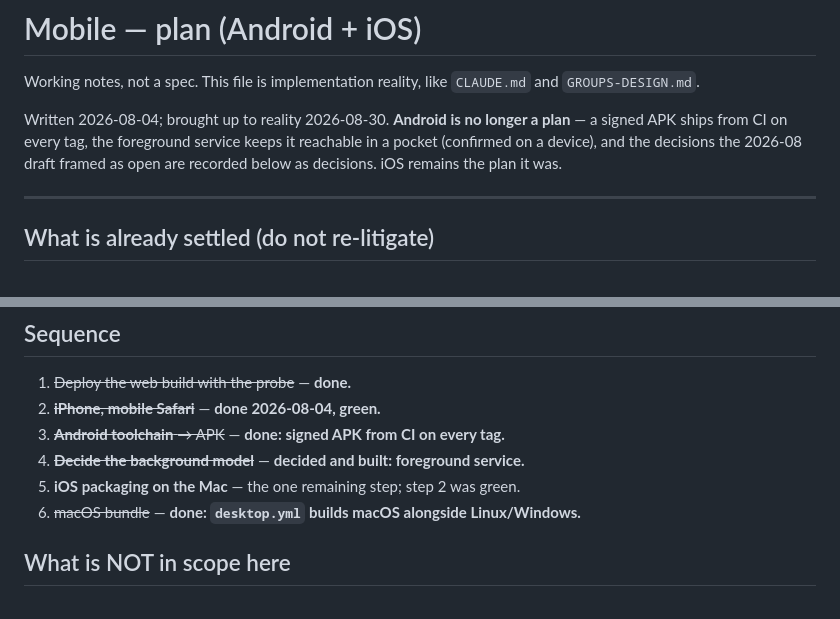
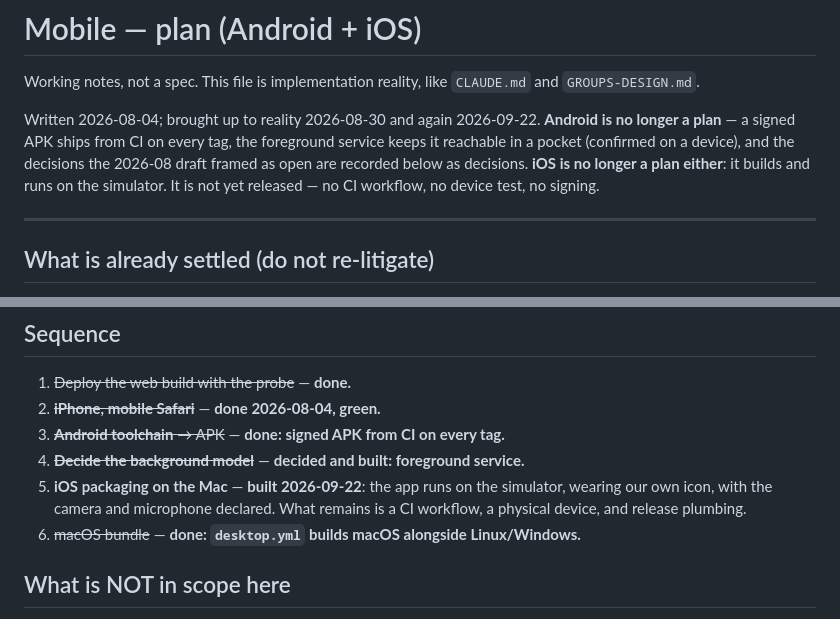
Before and after one commit to encedo/encedo-chat, a Markdown page: MOBILE-PLAN.md, 2 parts joined by grey strips. GitHub-like rendering.

```diff
--- a/MOBILE-PLAN.md
+++ b/MOBILE-PLAN.md
@@ -3,11 +3,12 @@
 Working notes, not a spec. This file is implementation reality, like `CLAUDE.md`
 and `GROUPS-DESIGN.md`.
 
-Written 2026-08-04; brought up to reality 2026-08-30. **Android is no longer a
-plan** — a signed APK ships from CI on every tag, the foreground service keeps
-it reachable in a pocket (confirmed on a device), and the decisions the 2026-08
-draft framed as open are recorded below as decisions. iOS remains the plan it
-was.
+Written 2026-08-04; brought up to reality 2026-08-30 and again 2026-09-22.
+**Android is no longer a plan** — a signed APK ships from CI on every tag, the
+foreground service keeps it reachable in a pocket (confirmed on a device), and
+the decisions the 2026-08 draft framed as open are recorded below as decisions.
+**iOS is no longer a plan either**: it builds and runs on the simulator. It is
+not yet released — no CI workflow, no device test, no signing.
 
 ---
 
@@ -160,7 +224,9 @@ red one saves the whole exercise.
 2. ~~**iPhone, mobile Safari**~~ — **done 2026-08-04, green.**
 3. ~~**Android toolchain** → APK~~ — **done: signed APK from CI on every tag.**
 4. ~~**Decide the background model**~~ — **decided and built: foreground service.**
-5. **iOS packaging on the Mac** — the one remaining step; step 2 was green.
+5. **iOS packaging on the Mac** — **built 2026-09-22**: the app runs on the
+   simulator, wearing our own icon, with the camera and microphone declared.
+   What remains is a CI workflow, a physical device, and release plumbing.
 6. ~~macOS bundle~~ — **done: `desktop.yml` builds macOS alongside Linux/Windows.**
 
 ## What is NOT in scope here
```
Also changed, not shown: other parts of MOBILE-PLAN.md (+74 -11 lines).
